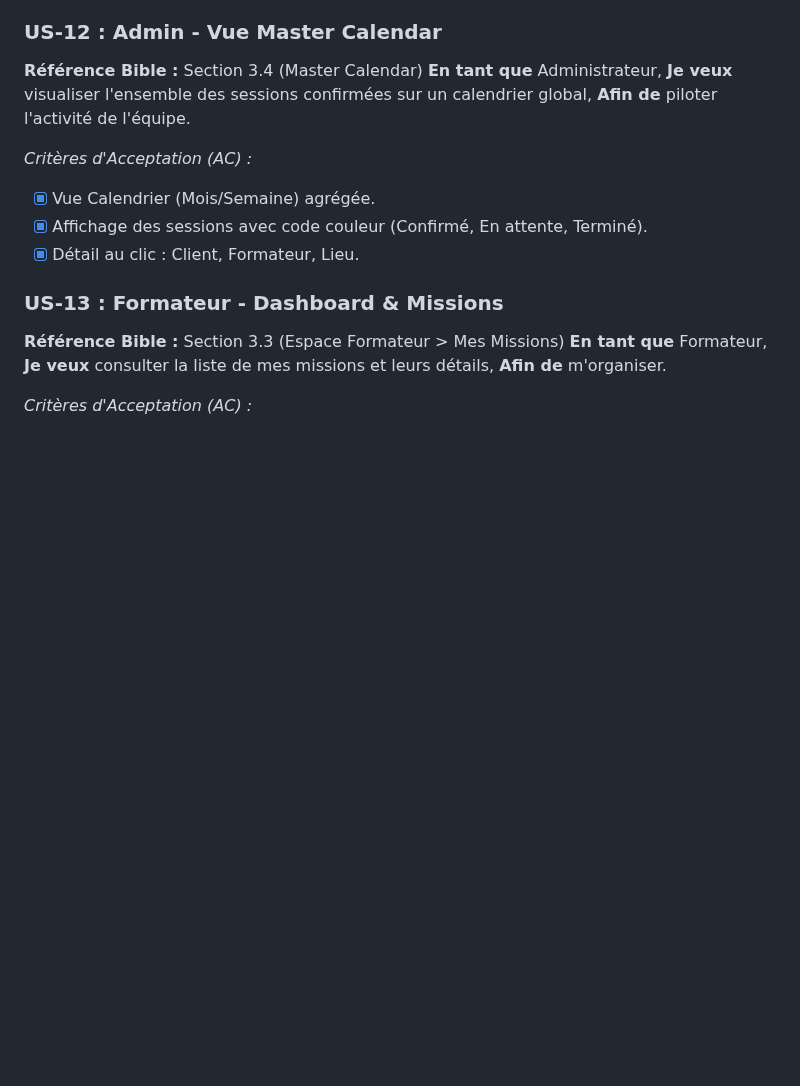
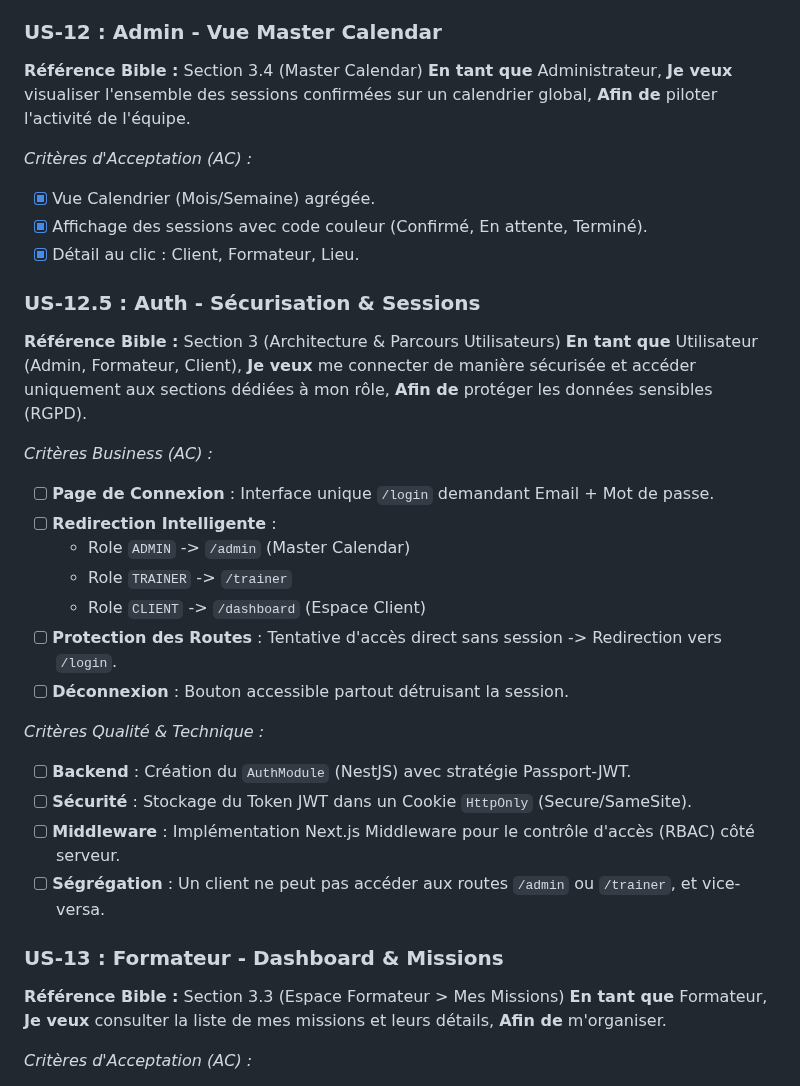
Before and after one commit to Ganngann/form-act, a Markdown page: docs/05_backlog_taches.md, the part around the change. Rendered like a GitHub page; blank space fills up the shorter version.

Commit message:
docs: add US-12.5 authentication to backlog

```diff
--- a/docs/05_backlog_taches.md
+++ b/docs/05_backlog_taches.md
@@ -122,6 +122,27 @@ Ce document centralise toutes les tâches du projet. Il sert de "cerveau" pour p
 - [x] Vue Calendrier (Mois/Semaine) agrégée.
 - [x] Affichage des sessions avec code couleur (Confirmé, En attente, Terminé).
 - [x] Détail au clic : Client, Formateur, Lieu.
+
+### US-12.5 : Auth - Sécurisation & Sessions
+**Référence Bible :** Section 3 (Architecture & Parcours Utilisateurs)
+**En tant que** Utilisateur (Admin, Formateur, Client),
+**Je veux** me connecter de manière sécurisée et accéder uniquement aux sections dédiées à mon rôle,
+**Afin de** protéger les données sensibles (RGPD).
+
+*Critères Business (AC) :*
+- [ ] **Page de Connexion** : Interface unique `/login` demandant Email + Mot de passe.
+- [ ] **Redirection Intelligente** :
+    - Role `ADMIN` -> `/admin` (Master Calendar)
+    - Role `TRAINER` -> `/trainer`
+    - Role `CLIENT` -> `/dashboard` (Espace Client)
+- [ ] **Protection des Routes** : Tentative d'accès direct sans session -> Redirection vers `/login`.
+- [ ] **Déconnexion** : Bouton accessible partout détruisant la session.
+
+*Critères Qualité & Technique :*
+- [ ] **Backend** : Création du `AuthModule` (NestJS) avec stratégie Passport-JWT.
+- [ ] **Sécurité** : Stockage du Token JWT dans un Cookie `HttpOnly` (Secure/SameSite).
+- [ ] **Middleware** : Implémentation Next.js Middleware pour le contrôle d'accès (RBAC) côté serveur.
+- [ ] **Ségrégation** : Un client ne peut pas accéder aux routes `/admin` ou `/trainer`, et vice-versa.
 
 ### US-13 : Formateur - Dashboard & Missions
 **Référence Bible :** Section 3.3 (Espace Formateur > Mes Missions)
```
